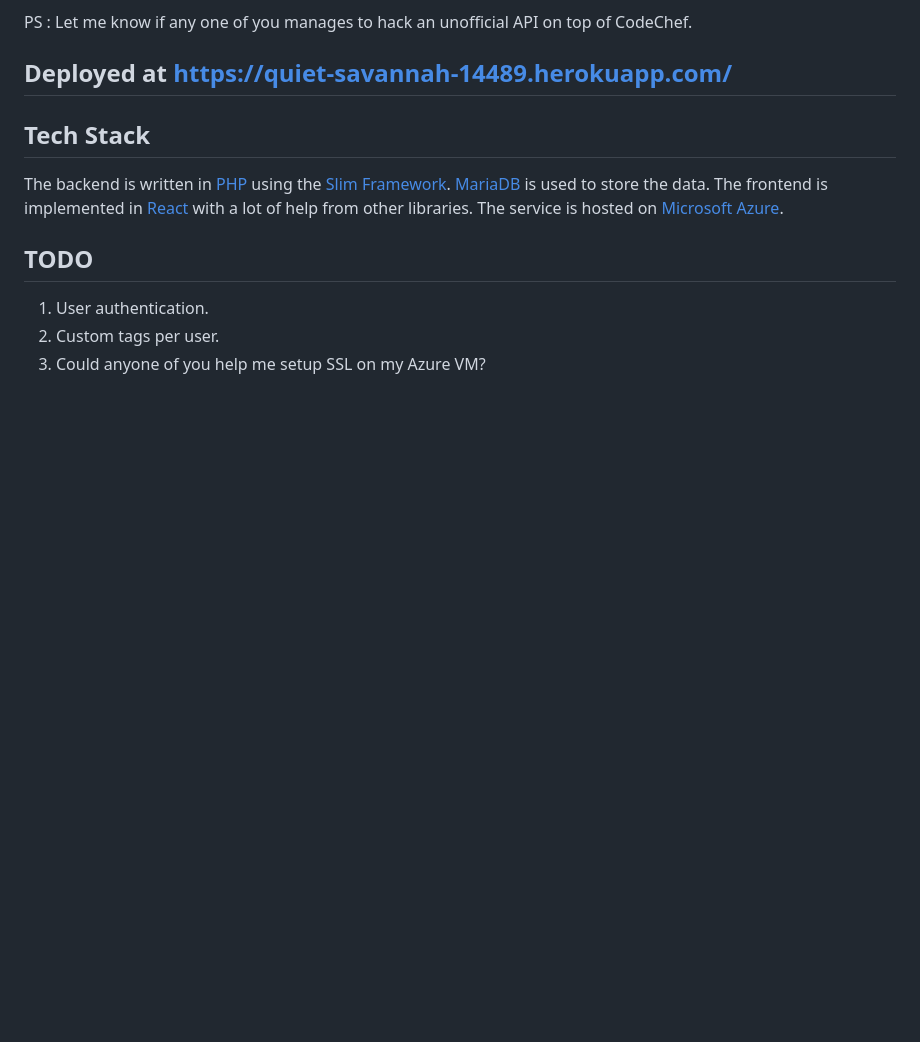
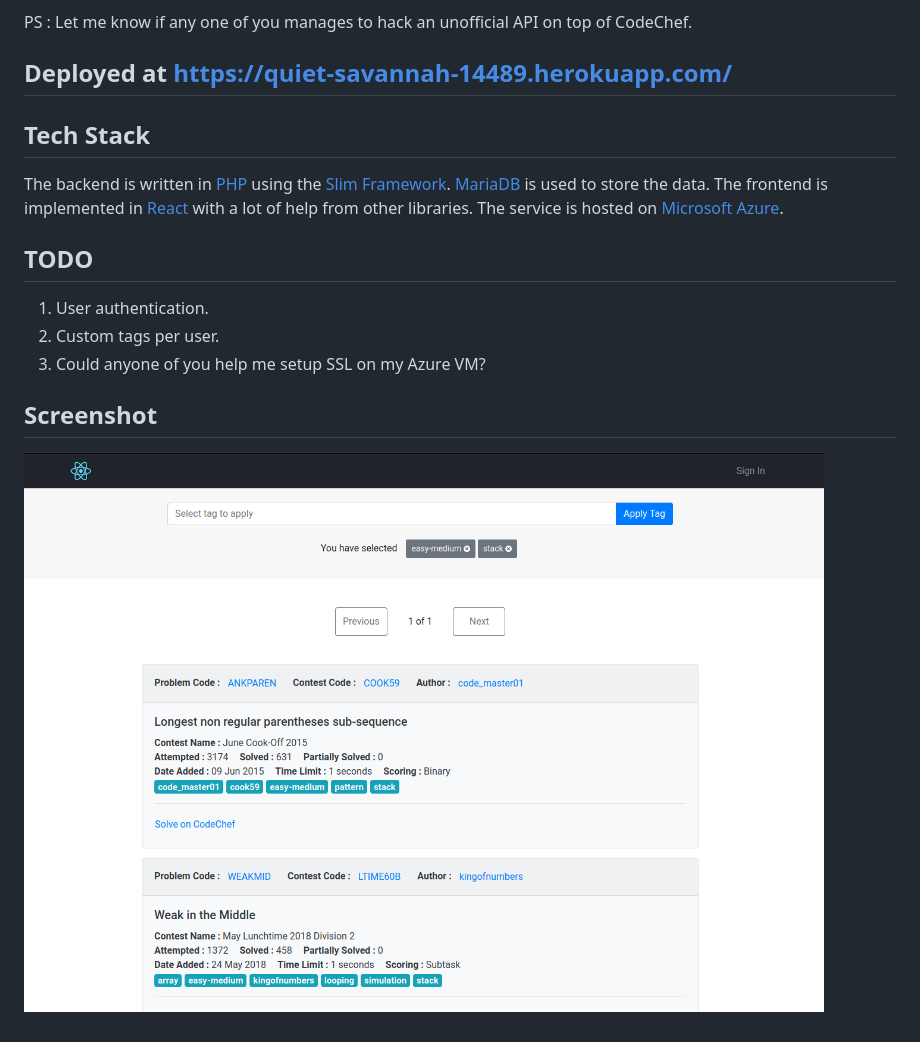
Before and after one commit to anubhavp28/codechef-practice-tool, a Markdown page: README.md, the part around the change. Drawn GitHub-style; pictures changed too: screenshot.png (added); blank space fills up the shorter version.

Commit message:
adds a screenshot

```diff
--- a/README.md
+++ b/README.md
@@ -17,3 +17,7 @@ The backend is written in [PHP](https://www.php.net/) using the [Slim Framework]
 1. User authentication.
 2. Custom tags per user.
 3. Could anyone of you help me setup SSL on my Azure VM?
+
+## Screenshot
+
+![Screenshot](screenshot.png)
```
Also changed, not shown: 1 other file.
